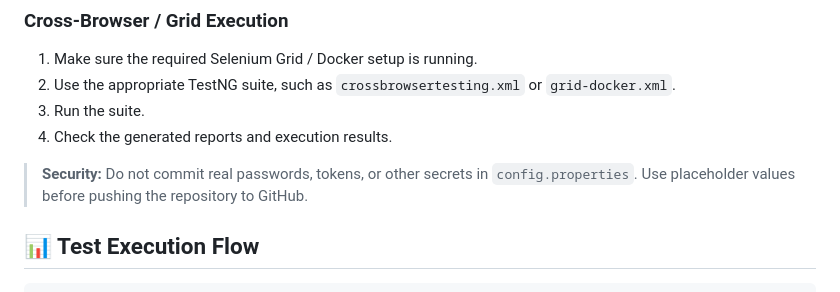
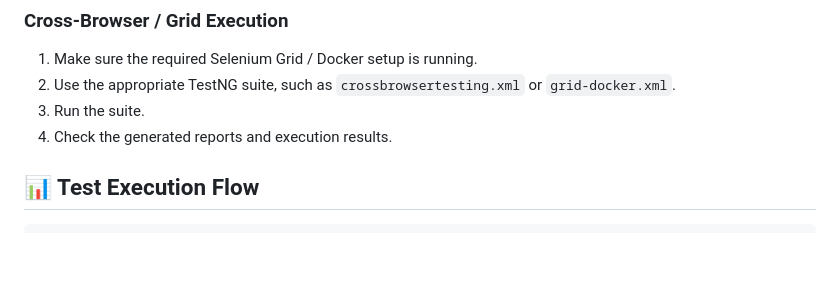
Before and after one commit to VinaySD/selenium-java-hybrid-framework, a Markdown page: README.md, the part around the change. Drawn GitHub-style; blank space fills up the shorter version.

````diff
--- a/README.md
+++ b/README.md
@@ -83,8 +83,6 @@ TC003 - Data-Driven Login Test
 3. Run the suite.
 4. Check the generated reports and execution results.
 
-> **Security:** Do not commit real passwords, tokens, or other secrets in `config.properties`. Use placeholder values before pushing the repository to GitHub.
-
 ## 📊 Test Execution Flow
 
 ```text
````
